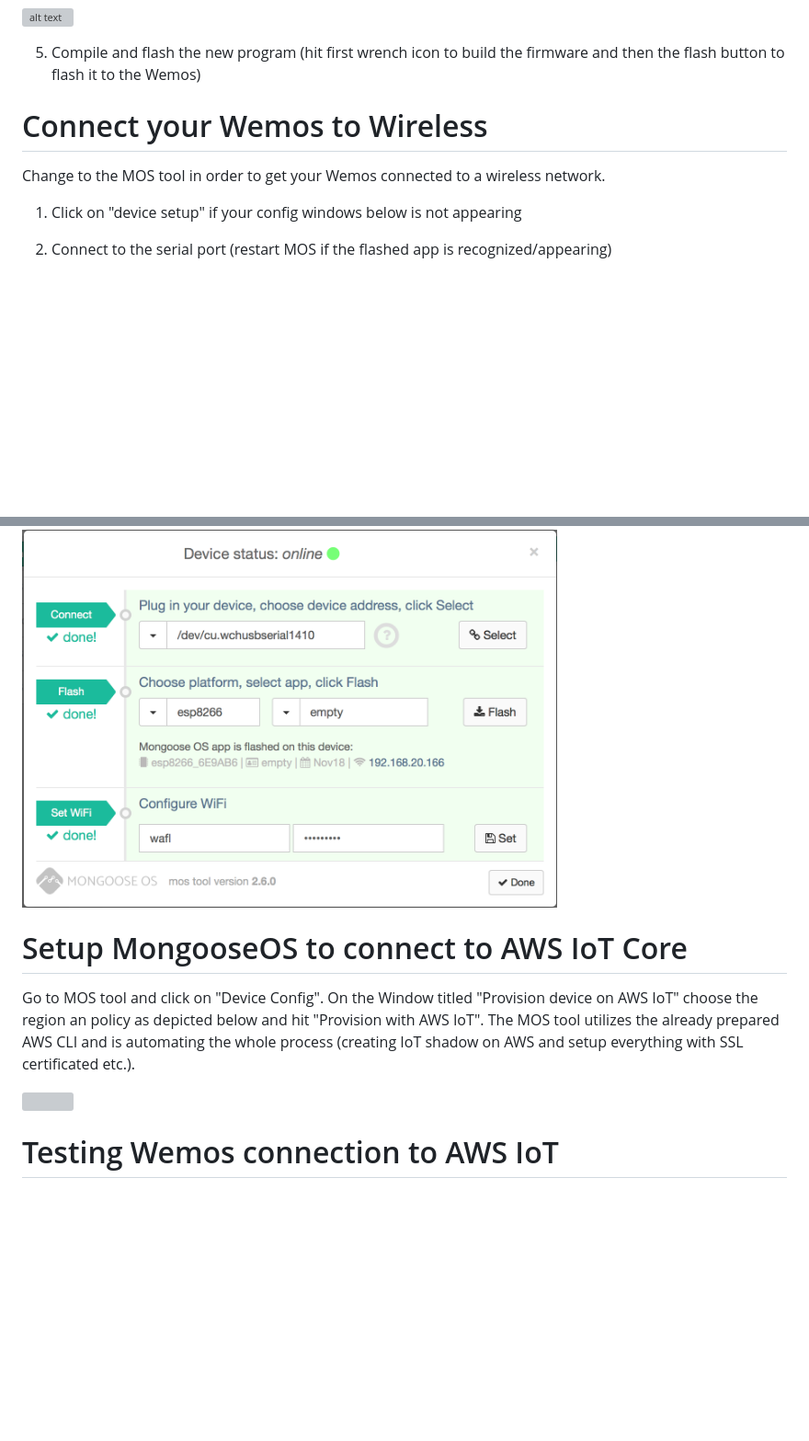
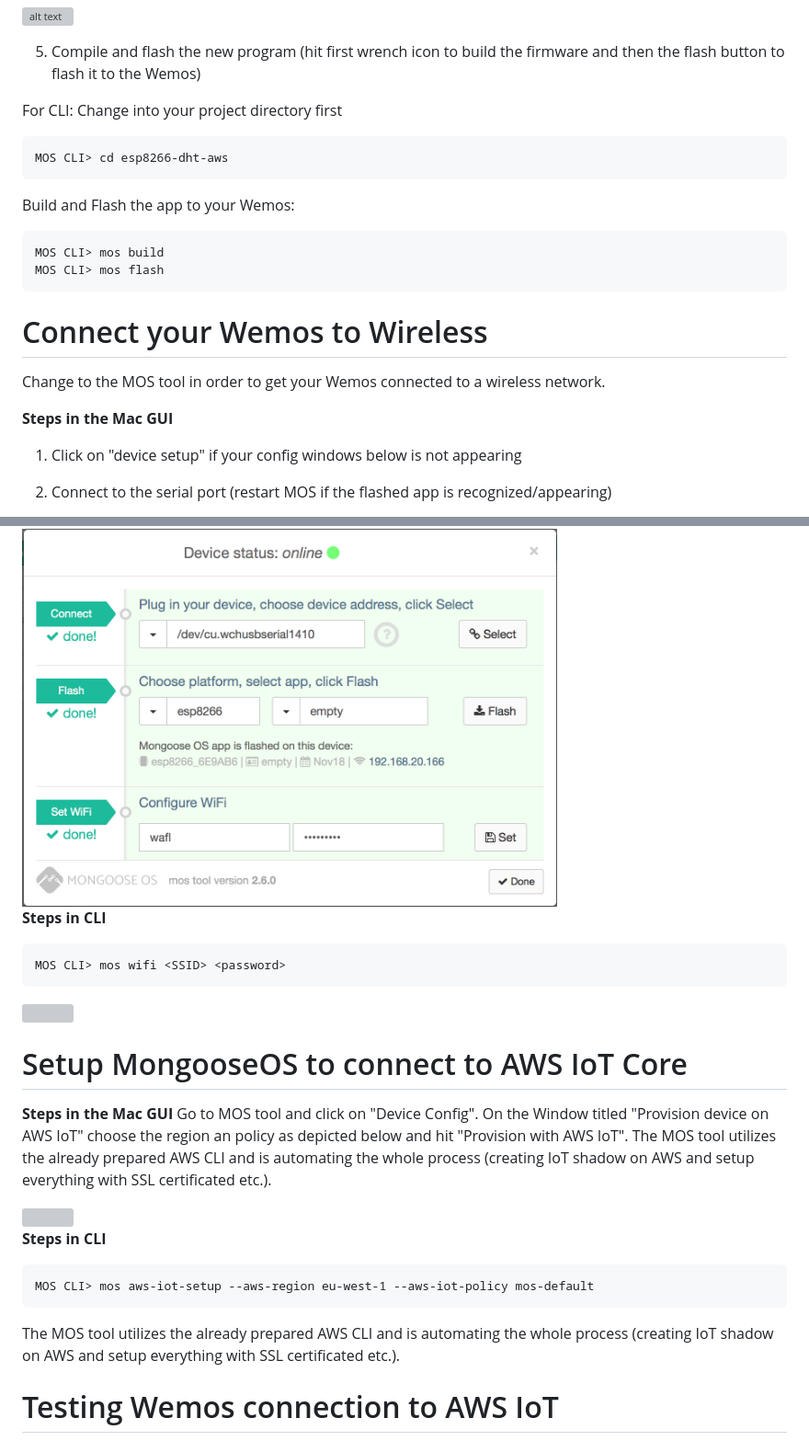
Before and after one commit to cschnidr/iot-hackathon-v2, a Markdown page: 4. Plugging it all together/README.MD, 2 parts joined by grey strips. Shown: that part at 92% size. Rendered like a GitHub page; blank space fills up the shorter version; grey boxes are pictures that could not be loaded.

````diff
--- a/4. Plugging it all together/README.MD
+++ b/4. Plugging it all together/README.MD
@@ -18,10 +28,20 @@
 
 5. Compile and flash the new program (hit first wrench icon to build the firmware and then the flash button to flash it to the Wemos)
 
+For CLI: Change into your project directory first
+```
+MOS CLI> cd esp8266-dht-aws
+```
+Build and Flash the app to your Wemos:
+```
+MOS CLI> mos build
+MOS CLI> mos flash
+```
 
 # Connect your Wemos to Wireless
 Change to the MOS tool in order to get your Wemos connected to a wireless network.
 
+**Steps in the Mac GUI**
 1. Click on "device setup" if your config windows below is not appearing
 
 2. Connect to the serial port (restart MOS if the flashed app is recognized/appearing)
@@ -29,13 +49,26 @@ Change to the MOS tool in order to get your Wemos connected to a wireless networ
 3. Configure your wireless --> device status should change to online
 <img src="https://github.com/cschnidr/iot-hackathon-v2/blob/master/images/4-wifi-1.png" width="70%">
 
+**Steps in CLI**
+```
+MOS CLI> mos wifi <SSID> <password>
+```
+<img src="https://github.com/cschnidr/iot-hackathon-v2/blob/master/images/4-mos-windows-1.PNG" width="70%">
+
 
 # Setup MongooseOS to connect to AWS IoT Core
 
+**Steps in the Mac GUI**
 Go to MOS tool and click on "Device Config". On the Window titled "Provision device on AWS IoT" choose the region an policy as depicted below and hit "Provision with AWS IoT".
 The MOS tool utilizes the already prepared AWS CLI and is automating the whole process (creating IoT shadow on AWS and setup everything with SSL certificated etc.).
 
 <img src="https://github.com/cschnidr/iot-hackathon-v2/blob/master/images/4-awsiotsetup-1.png" width="90%">
+
+**Steps in CLI**
+```
+MOS CLI> mos aws-iot-setup --aws-region eu-west-1 --aws-iot-policy mos-default
+```
+The MOS tool utilizes the already prepared AWS CLI and is automating the whole process (creating IoT shadow on AWS and setup everything with SSL certificated etc.).
 
 
 # Testing Wemos connection to AWS IoT
````
Also changed, not shown: other parts of 4. Plugging it all together/README.MD (+10 -0 lines), 2. Getting started with MongooseOS/README.MD (+5 -1 lines), 3. Getting started with AWS/README.MD (+1 -1 lines), images/2-mos-windows-1.PNG (added), images/4-mos-windows-2.PNG (added), 1 other file.
